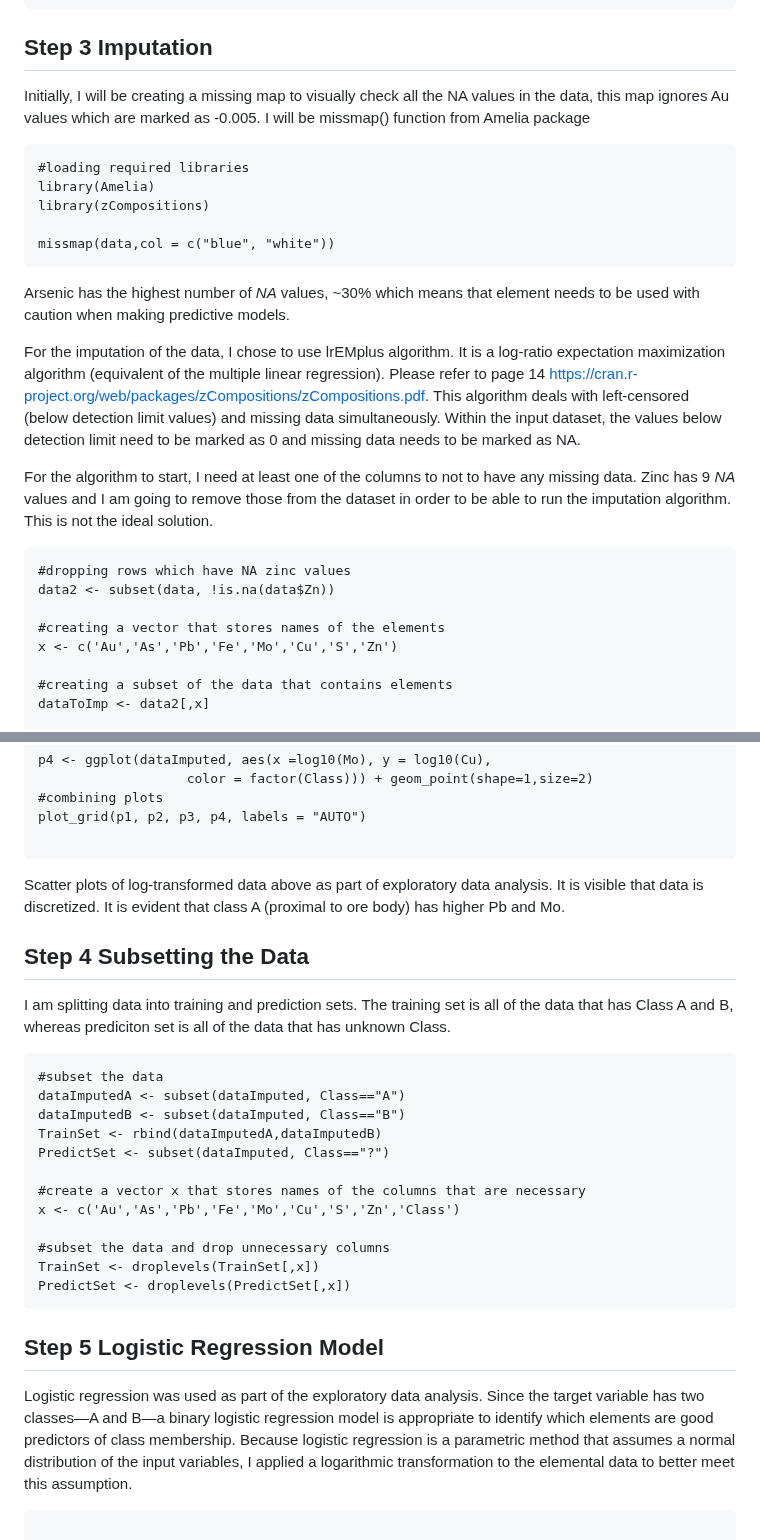
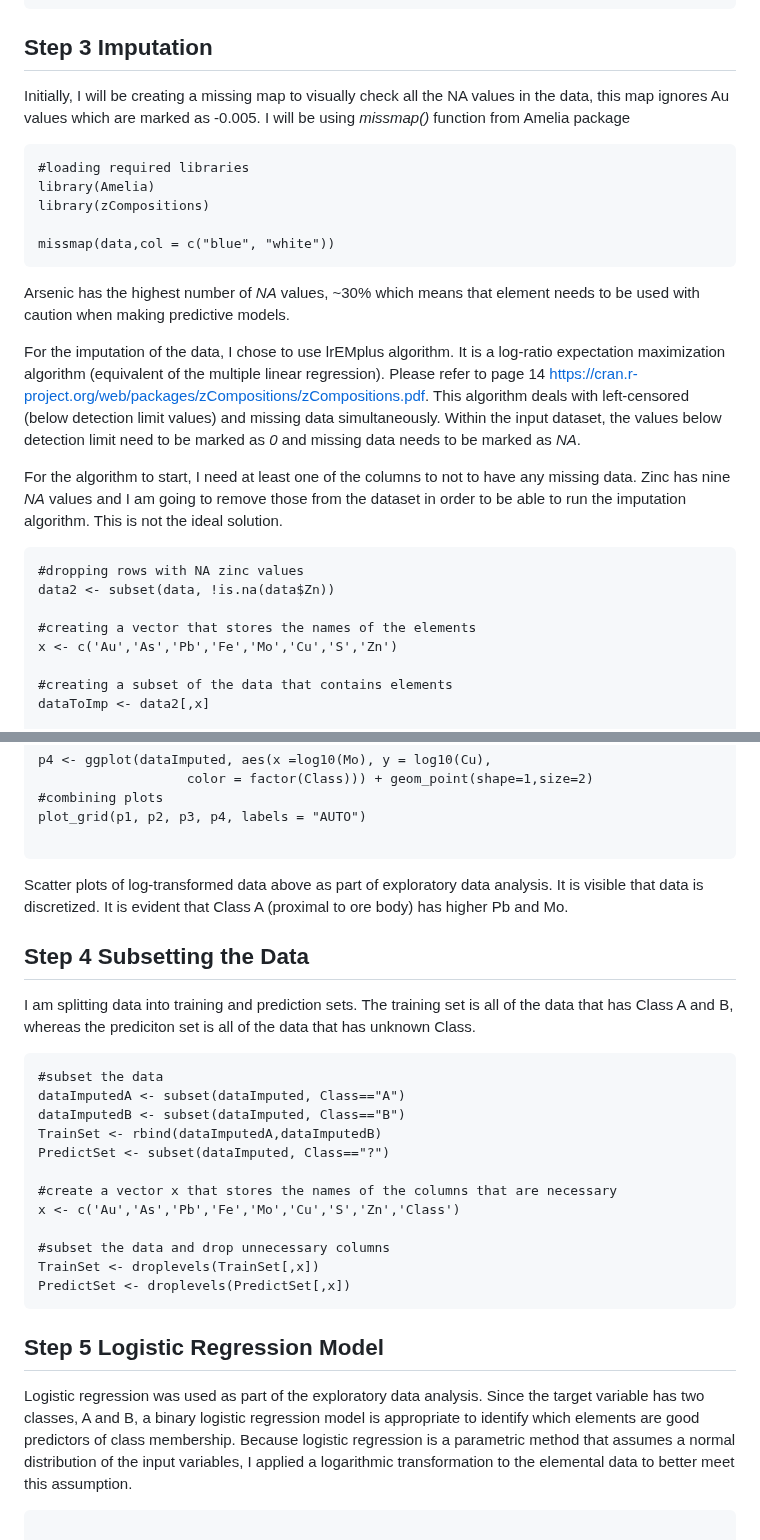
Before and after one commit to marianess/Datarock-Coding-Challange, a Markdown page: README.md, 2 parts joined by grey strips. Drawn GitHub-style.

````diff
--- a/README.md
+++ b/README.md
@@ -42,7 +42,7 @@ data[,('Class')] <- as.factor(data[,c('Class')])
 ```
 
 ## Step 3 Imputation
-Initially, I will be creating a missing map to visually check all the NA values in the data, this map ignores Au values which are marked as -0.005. I will be missmap() function from Amelia package
+Initially, I will be creating a missing map to visually check all the NA values in the data, this map ignores Au values which are marked as -0.005. I will be using *missmap()* function from Amelia package
 ```{r }
 #loading required libraries
 library(Amelia)
@@ -53,15 +53,15 @@ missmap(data,col = c("blue", "white"))
 
 Arsenic has the highest number of *NA* values, ~30% which means that element needs to be used with caution when making predictive models.
 
-For the imputation of the data, I chose to use lrEMplus algorithm. It is a log-ratio expectation maximization algorithm (equivalent of the multiple linear regression). Please refer to page 14 <https://cran.r-project.org/web/packages/zCompositions/zCompositions.pdf>. This algorithm deals with left-censored (below detection limit values) and missing data simultaneously. Within the input dataset, the values below detection limit need to be marked as 0 and missing data needs to be marked as NA.
+For the imputation of the data, I chose to use lrEMplus algorithm. It is a log-ratio expectation maximization algorithm (equivalent of the multiple linear regression). Please refer to page 14 <https://cran.r-project.org/web/packages/zCompositions/zCompositions.pdf>. This algorithm deals with left-censored (below detection limit values) and missing data simultaneously. Within the input dataset, the values below detection limit need to be marked as *0* and missing data needs to be marked as *NA*.
 
-For the algorithm to start, I need at least one of the columns to not to have any missing data. Zinc has 9 *NA* values and I am going to remove those from the dataset in order to be able to run the imputation algorithm. This is not the ideal solution.
+For the algorithm to start, I need at least one of the columns to not to have any missing data. Zinc has nine *NA* values and I am going to remove those from the dataset in order to be able to run the imputation algorithm. This is not the ideal solution.
 
 ```{r}
-#dropping rows which have NA zinc values
+#dropping rows with NA zinc values
 data2 <- subset(data, !is.na(data$Zn))
 
-#creating a vector that stores names of the elements
+#creating a vector that stores the names of the elements
 x <- c('Au','As','Pb','Fe','Mo','Cu','S','Zn')
 
 #creating a subset of the data that contains elements
@@ -126,10 +126,10 @@ plot_grid(p1, p2, p3, p4, labels = "AUTO")
 
 ```
 
-Scatter plots of log-transformed data above as part of exploratory data analysis. It is visible that data is discretized. It is evident that class A (proximal to ore body) has higher Pb and Mo.
+Scatter plots of log-transformed data above as part of exploratory data analysis. It is visible that data is discretized. It is evident that Class A (proximal to ore body) has higher Pb and Mo.
 
 ## Step 4 Subsetting the Data
-I am splitting data into training and prediction sets. The training set is all of the data that has Class A and B, whereas prediciton set is all of the data that has unknown Class.
+I am splitting data into training and prediction sets. The training set is all of the data that has Class A and B, whereas the prediciton set is all of the data that has unknown Class.
 ```{r}
 #subset the data
 dataImputedA <- subset(dataImputed, Class=="A")
@@ -137,7 +137,7 @@ dataImputedB <- subset(dataImputed, Class=="B")
 TrainSet <- rbind(dataImputedA,dataImputedB)
 PredictSet <- subset(dataImputed, Class=="?")
 
-#create a vector x that stores names of the columns that are necessary
+#create a vector x that stores the names of the columns that are necessary
 x <- c('Au','As','Pb','Fe','Mo','Cu','S','Zn','Class')
 
 #subset the data and drop unnecessary columns
@@ -146,7 +146,7 @@ PredictSet <- droplevels(PredictSet[,x])
 ```
 
 ## Step 5 Logistic Regression Model
-Logistic regression was used as part of the exploratory data analysis. Since the target variable has two classes—A and B—a binary logistic regression model is appropriate to identify which elements are good predictors of class membership. Because logistic regression is a parametric method that assumes a normal distribution of the input variables, I applied a logarithmic transformation to the elemental data to better meet this assumption.
+Logistic regression was used as part of the exploratory data analysis. Since the target variable has two classes, A and B, a binary logistic regression model is appropriate to identify which elements are good predictors of class membership. Because logistic regression is a parametric method that assumes a normal distribution of the input variables, I applied a logarithmic transformation to the elemental data to better meet this assumption.
 
 ```{r}
 
````
Also changed, not shown: other parts of README.md (+3 -3 lines).
